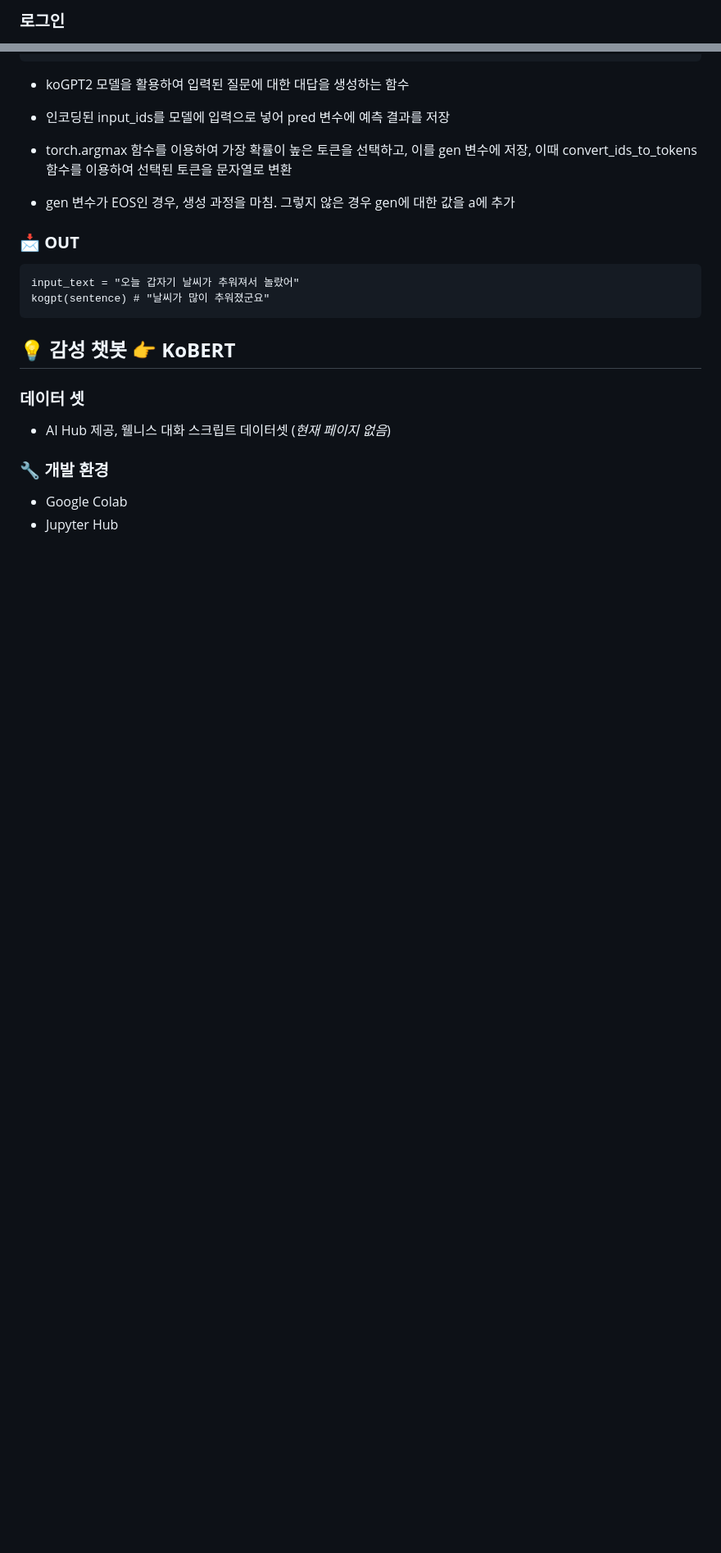
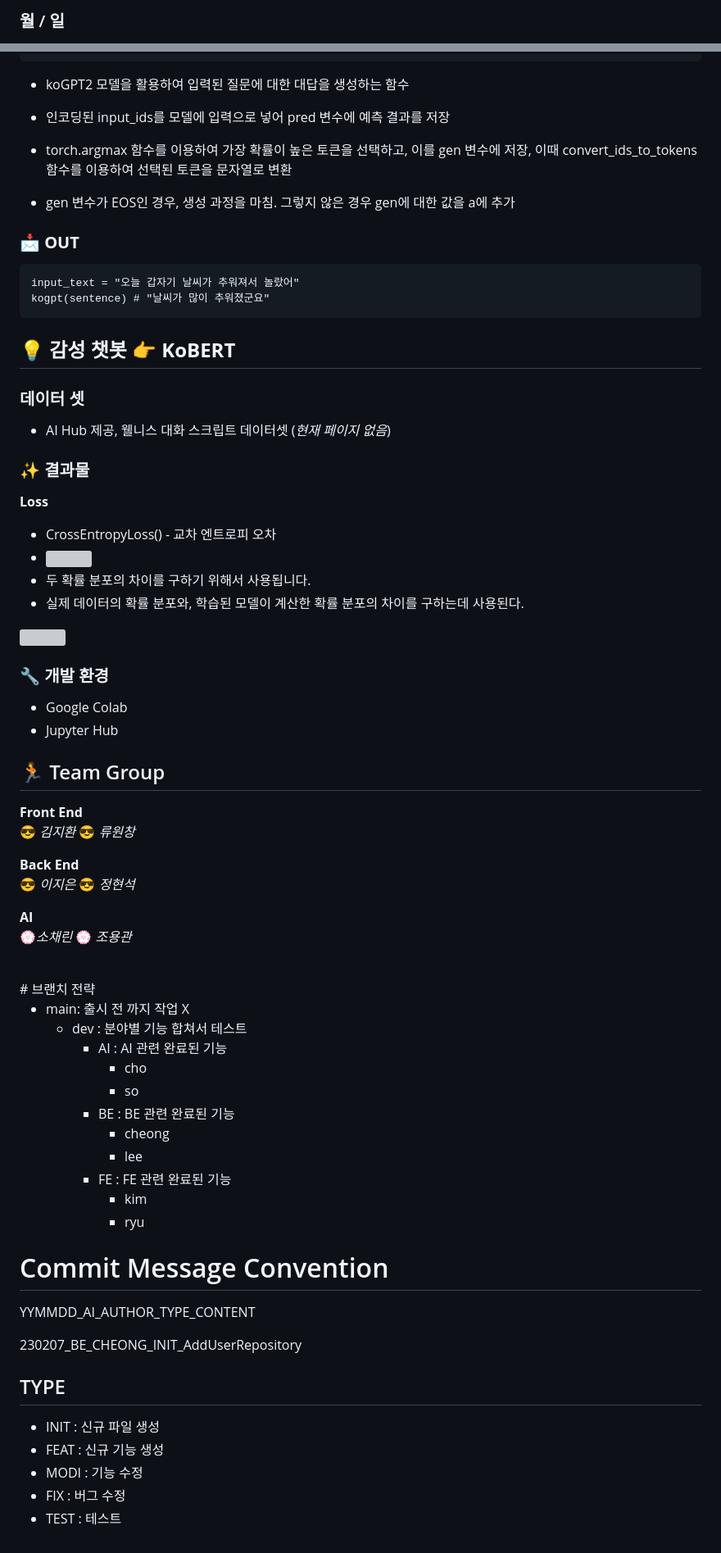
Before and after one commit to whdydrhks/SSAFY-AI-PROJECT, a Markdown page: AI/readme.md, 2 parts joined by grey strips. Shown at 82% size. Drawn GitHub-style; blank space fills up the shorter version; grey boxes are pictures that could not be loaded.

```diff
--- a/AI/readme.md
+++ b/AI/readme.md
@@ -101,4 +118,4 @@
 <br />
 
-### 로그인
+### 월 / 일
 
@@ -804,7 +788,60 @@ kogpt(sentence) # "날씨가 많이 추워졌군요"
 ### **데이터 셋**
 - AI Hub 제공, 웰니스 대화 스크립트 데이터셋 (_현재 페이지 없음_)
 
+### ✨ 결과물
+**Loss**
+- CrossEntropyLoss() - 교차 엔트로피 오차
+- <img src = "https://user-images.githubusercontent.com/109534450/229016538-98df19eb-1bd3-4f78-8aff-abf498ca8759.png" width="35%" height="35%">
+- 두 확률 분포의 차이를 구하기 위해서 사용됩니다.
+- 실제 데이터의 확률 분포와, 학습된 모델이 계산한 확률 분포의 차이를 구하는데 사용된다.
+
+<img src = "https://user-images.githubusercontent.com/109534450/229391092-b4e0e45c-8d9d-4ff4-b7b3-c1716b6b945f.png" width="55%" height="55%">
+
 
 ### **🔧 개발 환경**
 - Google Colab
 - Jupyter Hub
+
+
+## 🏃 Team Group
+
+**Front End** <br />
+😎 _김지환_
+😎 _류원창_
+
+**Back End** <br />
+😎 _이지은_
+😎 _정현석_
+
+**AI** <br />
+💮*소채린*
+💮 _조용관_
+
+<br />
+# 브랜치 전략
+
+- main: 출시 전 까지 작업 X
+  - dev : 분야별 기능 합쳐서 테스트
+    - AI : AI 관련 완료된 기능
+      - cho
+      - so
+    - BE : BE 관련 완료된 기능
+      - cheong
+      - lee
+    - FE : FE 관련 완료된 기능
+      - kim
+      - ryu
+
+# Commit Message Convention
+
+YYMMDD_AI_AUTHOR_TYPE_CONTENT
+
+230207_BE_CHEONG_INIT_AddUserRepository
+
+## TYPE
+
+- INIT : 신규 파일 생성
+- FEAT : 신규 기능 생성
+- MODI : 기능 수정
+- FIX : 버그 수정
+- TEST : 테스트
```
Also changed, not shown: other parts of AI/readme.md (+50 -66 lines).
